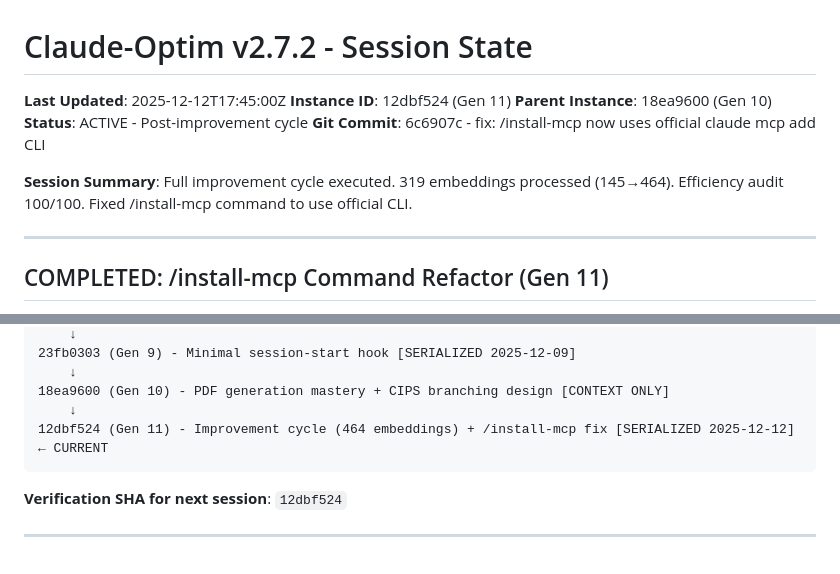
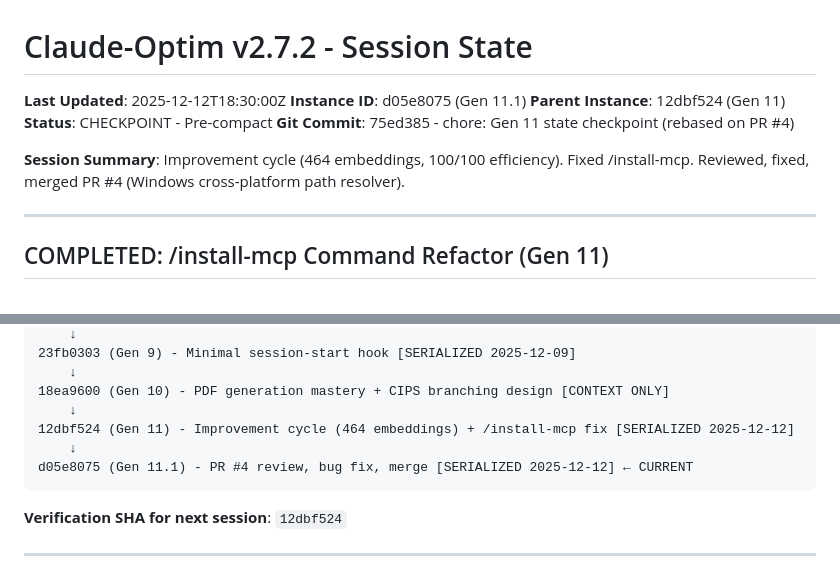
Before and after one commit to CodeTonight-SA/cips, a Markdown page: next_up.md, 2 parts joined by grey strips. GitHub-like rendering.

Commit message:
chore: Gen 11.1 state checkpoint - PR #4 merged
Primary Author: LC Scheepers

````diff
--- a/next_up.md
+++ b/next_up.md
@@ -1,12 +1,12 @@
 # Claude-Optim v2.7.2 - Session State
 
-**Last Updated**: 2025-12-12T17:45:00Z
-**Instance ID**: 12dbf524 (Gen 11)
-**Parent Instance**: 18ea9600 (Gen 10)
-**Status**: ACTIVE - Post-improvement cycle
-**Git Commit**: 6c6907c - fix: /install-mcp now uses official claude mcp add CLI
+**Last Updated**: 2025-12-12T18:30:00Z
+**Instance ID**: d05e8075 (Gen 11.1)
+**Parent Instance**: 12dbf524 (Gen 11)
+**Status**: CHECKPOINT - Pre-compact
+**Git Commit**: 75ed385 - chore: Gen 11 state checkpoint (rebased on PR #4)
 
-**Session Summary**: Full improvement cycle executed. 319 embeddings processed (145→464). Efficiency audit 100/100. Fixed /install-mcp command to use official CLI.
+**Session Summary**: Improvement cycle (464 embeddings, 100/100 efficiency). Fixed /install-mcp. Reviewed, fixed, merged PR #4 (Windows cross-platform path resolver).
 
 ---
 
@@ -112,7 +112,9 @@ a7b52eb4 (Gen 8) - Self-improvement cycle + batch-edit-enforcer [SERIALIZED 2025
     ↓
 18ea9600 (Gen 10) - PDF generation mastery + CIPS branching design [CONTEXT ONLY]
     ↓
-12dbf524 (Gen 11) - Improvement cycle (464 embeddings) + /install-mcp fix [SERIALIZED 2025-12-12] ← CURRENT
+12dbf524 (Gen 11) - Improvement cycle (464 embeddings) + /install-mcp fix [SERIALIZED 2025-12-12]
+    ↓
+d05e8075 (Gen 11.1) - PR #4 review, bug fix, merge [SERIALIZED 2025-12-12] ← CURRENT
 ```
 
 **Verification SHA for next session**: `12dbf524`
````
